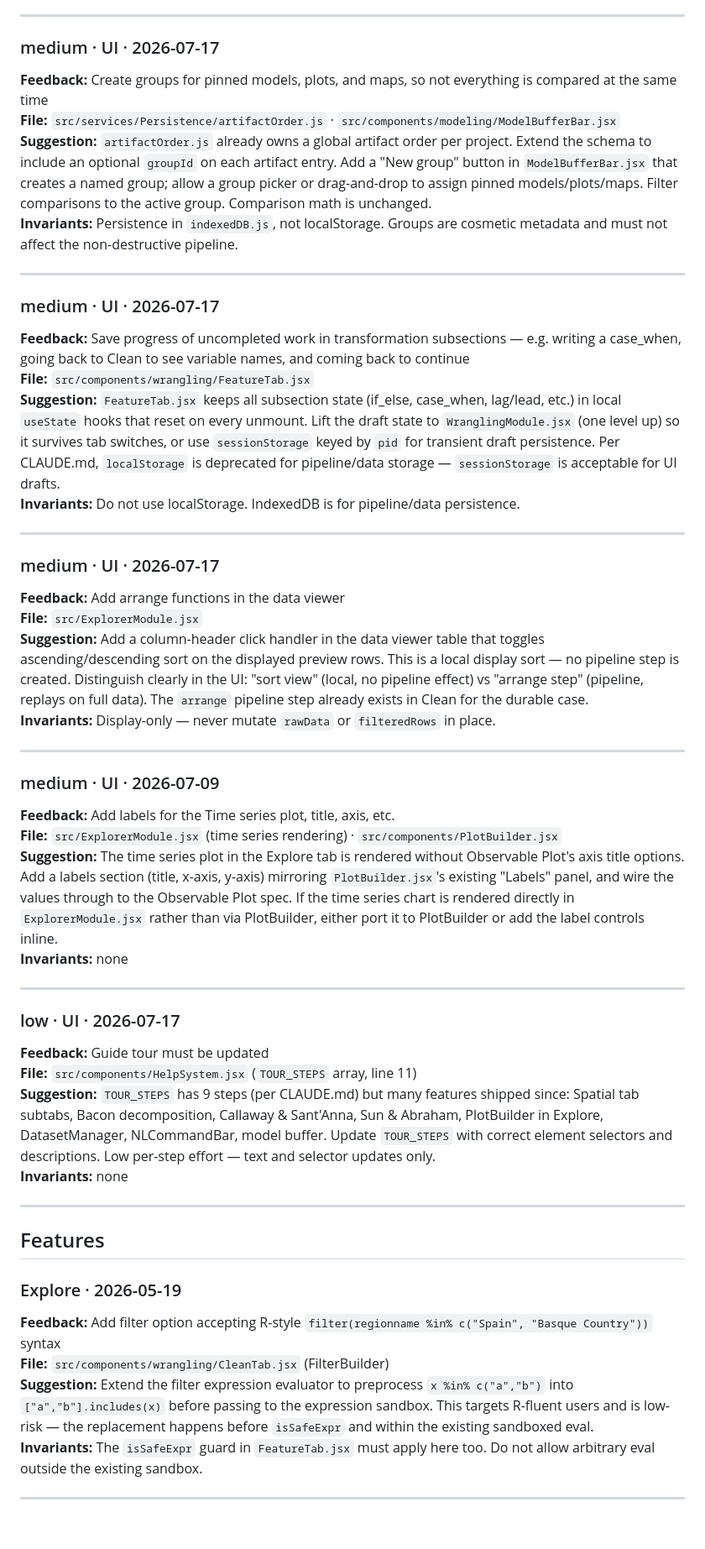
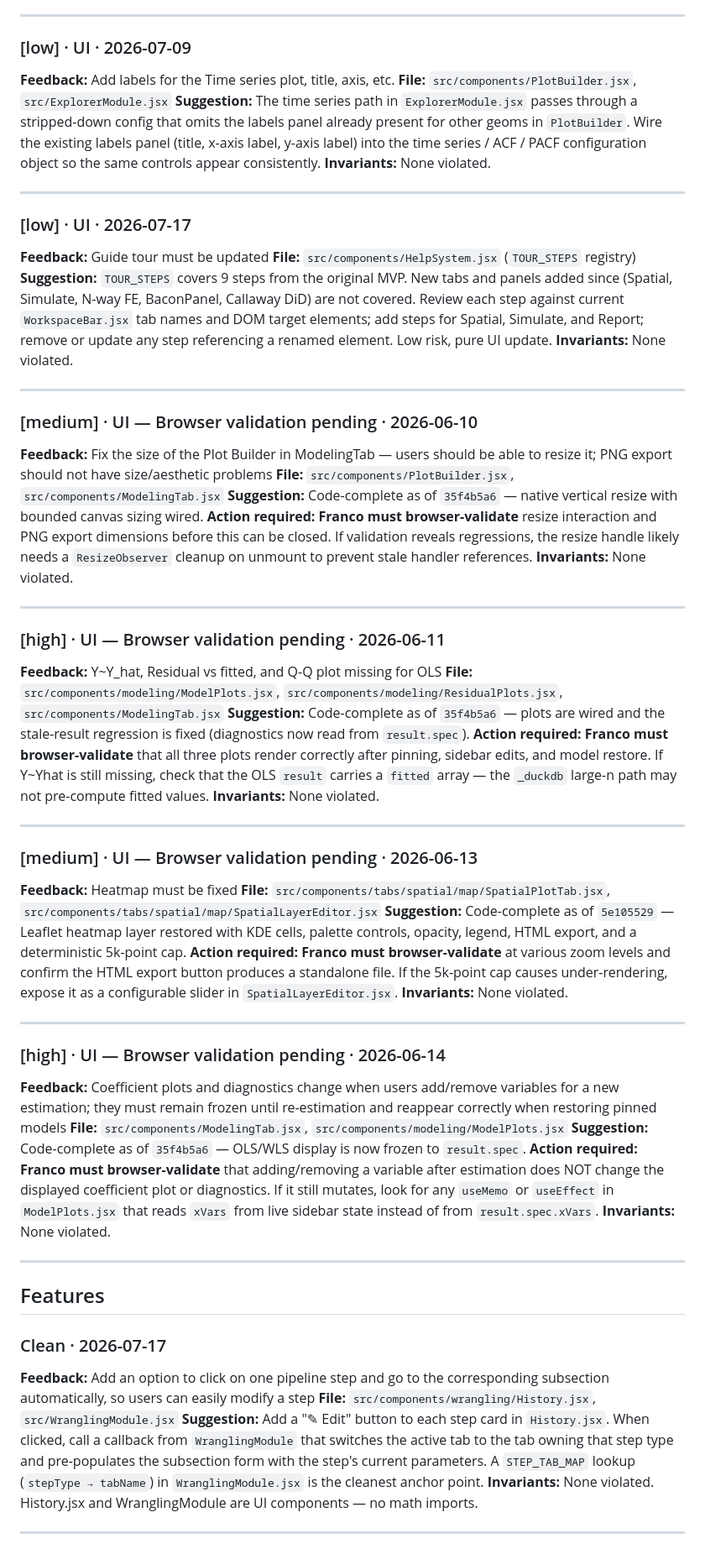
Before and after one commit to 1francom/econsolver, a Markdown page: FeedbackAnalysisReport.md, the part around one of its changes. Shown at 84% size. Drawn GitHub-style; blank space fills up the shorter version.

Commit message:
chore(feedback): analysis report 2026-07-26

```diff
--- a/FeedbackAnalysisReport.md
+++ b/FeedbackAnalysisReport.md
@@ -93,53 +100,61 @@ Cross-reference notes: Numerous ClaudeFB.md entries that appeared open (no strik
 
 ---
 
-### medium · UI · 2026-07-17
-**Feedback:** Create groups for pinned models, plots, and maps, so not everything is compared at the same time
-**File:** `src/services/Persistence/artifactOrder.js` · `src/components/modeling/ModelBufferBar.jsx`
-**Suggestion:** `artifactOrder.js` already owns a global artifact order per project. Extend the schema to include an optional `groupId` on each artifact entry. Add a "New group" button in `ModelBufferBar.jsx` that creates a named group; allow a group picker or drag-and-drop to assign pinned models/plots/maps. Filter comparisons to the active group. Comparison math is unchanged.
-**Invariants:** Persistence in `indexedDB.js`, not localStorage. Groups are cosmetic metadata and must not affect the non-destructive pipeline.
+### [low] · UI · 2026-07-09
+**Feedback:** Add labels for the Time series plot, title, axis, etc.
+**File:** `src/components/PlotBuilder.jsx`, `src/ExplorerModule.jsx`
+**Suggestion:** The time series path in `ExplorerModule.jsx` passes through a stripped-down config that omits the labels panel already present for other geoms in `PlotBuilder`. Wire the existing labels panel (title, x-axis label, y-axis label) into the time series / ACF / PACF configuration object so the same controls appear consistently.
+**Invariants:** None violated.
 
 ---
 
-### medium · UI · 2026-07-17
-**Feedback:** Save progress of uncompleted work in transformation subsections — e.g. writing a case_when, going back to Clean to see variable names, and coming back to continue
-**File:** `src/components/wrangling/FeatureTab.jsx`
-**Suggestion:** `FeatureTab.jsx` keeps all subsection state (if_else, case_when, lag/lead, etc.) in local `useState` hooks that reset on every unmount. Lift the draft state to `WranglingModule.jsx` (one level up) so it survives tab switches, or use `sessionStorage` keyed by `pid` for transient draft persistence. Per CLAUDE.md, `localStorage` is deprecated for pipeline/data storage — `sessionStorage` is acceptable for UI drafts.
-**Invariants:** Do not use localStorage. IndexedDB is for pipeline/data persistence.
+### [low] · UI · 2026-07-17
+**Feedback:** Guide tour must be updated
+**File:** `src/components/HelpSystem.jsx` (`TOUR_STEPS` registry)
+**Suggestion:** `TOUR_STEPS` covers 9 steps from the original MVP. New tabs and panels added since (Spatial, Simulate, N-way FE, BaconPanel, Callaway DiD) are not covered. Review each step against current `WorkspaceBar.jsx` tab names and DOM target elements; add steps for Spatial, Simulate, and Report; remove or update any step referencing a renamed element. Low risk, pure UI update.
+**Invariants:** None violated.
 
 ---
 
-### medium · UI · 2026-07-17
-**Feedback:** Add arrange functions in the data viewer
-**File:** `src/ExplorerModule.jsx`
-**Suggestion:** Add a column-header click handler in the data viewer table that toggles ascending/descending sort on the displayed preview rows. This is a local display sort — no pipeline step is created. Distinguish clearly in the UI: "sort view" (local, no pipeline effect) vs "arrange step" (pipeline, replays on full data). The `arrange` pipeline step already exists in Clean for the durable case.
-**Invariants:** Display-only — never mutate `rawData` or `filteredRows` in place.
+### [medium] · UI — Browser validation pending · 2026-06-10
+**Feedback:** Fix the size of the Plot Builder in ModelingTab — users should be able to resize it; PNG export should not have size/aesthetic problems
+**File:** `src/components/PlotBuilder.jsx`, `src/components/ModelingTab.jsx`
+**Suggestion:** Code-complete as of `35f4b5a6` — native vertical resize with bounded canvas sizing wired. **Action required: Franco must browser-validate** resize interaction and PNG export dimensions before this can be closed. If validation reveals regressions, the resize handle likely needs a `ResizeObserver` cleanup on unmount to prevent stale handler references.
+**Invariants:** None violated.
 
 ---
 
-### medium · UI · 2026-07-09
-**Feedback:** Add labels for the Time series plot, title, axis, etc.
-**File:** `src/ExplorerModule.jsx` (time series rendering) · `src/components/PlotBuilder.jsx`
-**Suggestion:** The time series plot in the Explore tab is rendered without Observable Plot's axis title options. Add a labels section (title, x-axis, y-axis) mirroring `PlotBuilder.jsx`'s existing "Labels" panel, and wire the values through to the Observable Plot spec. If the time series chart is rendered directly in `ExplorerModule.jsx` rather than via PlotBuilder, either port it to PlotBuilder or add the label controls inline.
-**Invariants:** none
+### [high] · UI — Browser validation pending · 2026-06-11
+**Feedback:** Y~Y_hat, Residual vs fitted, and Q-Q plot missing for OLS
+**File:** `src/components/modeling/ModelPlots.jsx`, `src/components/modeling/ResidualPlots.jsx`, `src/components/ModelingTab.jsx`
+**Suggestion:** Code-complete as of `35f4b5a6` — plots are wired and the stale-result regression is fixed (diagnostics now read from `result.spec`). **Action required: Franco must browser-validate** that all three plots render correctly after pinning, sidebar edits, and model restore. If Y~Yhat is still missing, check that the OLS `result` carries a `fitted` array — the `_duckdb` large-n path may not pre-compute fitted values.
+**Invariants:** None violated.
 
 ---
 
-### low · UI · 2026-07-17
-**Feedback:** Guide tour must be updated
-**File:** `src/components/HelpSystem.jsx` (`TOUR_STEPS` array, line 11)
-**Suggestion:** `TOUR_STEPS` has 9 steps (per CLAUDE.md) but many features shipped since: Spatial tab subtabs, Bacon decomposition, Callaway & Sant'Anna, Sun & Abraham, PlotBuilder in Explore, DatasetManager, NLCommandBar, model buffer. Update `TOUR_STEPS` with correct element selectors and descriptions. Low per-step effort — text and selector updates only.
-**Invariants:** none
+### [medium] · UI — Browser validation pending · 2026-06-13
+**Feedback:** Heatmap must be fixed
+**File:** `src/components/tabs/spatial/map/SpatialPlotTab.jsx`, `src/components/tabs/spatial/map/SpatialLayerEditor.jsx`
+**Suggestion:** Code-complete as of `5e105529` — Leaflet heatmap layer restored with KDE cells, palette controls, opacity, legend, HTML export, and a deterministic 5k-point cap. **Action required: Franco must browser-validate** at various zoom levels and confirm the HTML export button produces a standalone file. If the 5k-point cap causes under-rendering, expose it as a configurable slider in `SpatialLayerEditor.jsx`.
+**Invariants:** None violated.
+
+---
+
+### [high] · UI — Browser validation pending · 2026-06-14
+**Feedback:** Coefficient plots and diagnostics change when users add/remove variables for a new estimation; they must remain frozen until re-estimation and reappear correctly when restoring pinned models
+**File:** `src/components/ModelingTab.jsx`, `src/components/modeling/ModelPlots.jsx`
+**Suggestion:** Code-complete as of `35f4b5a6` — OLS/WLS display is now frozen to `result.spec`. **Action required: Franco must browser-validate** that adding/removing a variable after estimation does NOT change the displayed coefficient plot or diagnostics. If it still mutates, look for any `useMemo` or `useEffect` in `ModelPlots.jsx` that reads `xVars` from live sidebar state instead of from `result.spec.xVars`.
+**Invariants:** None violated.
 
 ---
 
 ## Features
 
-### Explore · 2026-05-19
-**Feedback:** Add filter option accepting R-style `filter(regionname %in% c("Spain", "Basque Country"))` syntax
-**File:** `src/components/wrangling/CleanTab.jsx` (FilterBuilder)
-**Suggestion:** Extend the filter expression evaluator to preprocess `x %in% c("a","b")` into `["a","b"].includes(x)` before passing to the expression sandbox. This targets R-fluent users and is low-risk — the replacement happens before `isSafeExpr` and within the existing sandboxed eval.
-**Invariants:** The `isSafeExpr` guard in `FeatureTab.jsx` must apply here too. Do not allow arbitrary eval outside the existing sandbox.
+### Clean · 2026-07-17
+**Feedback:** Add an option to click on one pipeline step and go to the corresponding subsection automatically, so users can easily modify a step
+**File:** `src/components/wrangling/History.jsx`, `src/WranglingModule.jsx`
+**Suggestion:** Add a "✎ Edit" button to each step card in `History.jsx`. When clicked, call a callback from `WranglingModule` that switches the active tab to the tab owning that step type and pre-populates the subsection form with the step's current parameters. A `STEP_TAB_MAP` lookup (`stepType → tabName`) in `WranglingModule.jsx` is the cleanest anchor point.
+**Invariants:** None violated. History.jsx and WranglingModule are UI components — no math imports.
 
 ---
 
```
Also changed, not shown: other parts of FeedbackAnalysisReport.md (+120 -138 lines).
